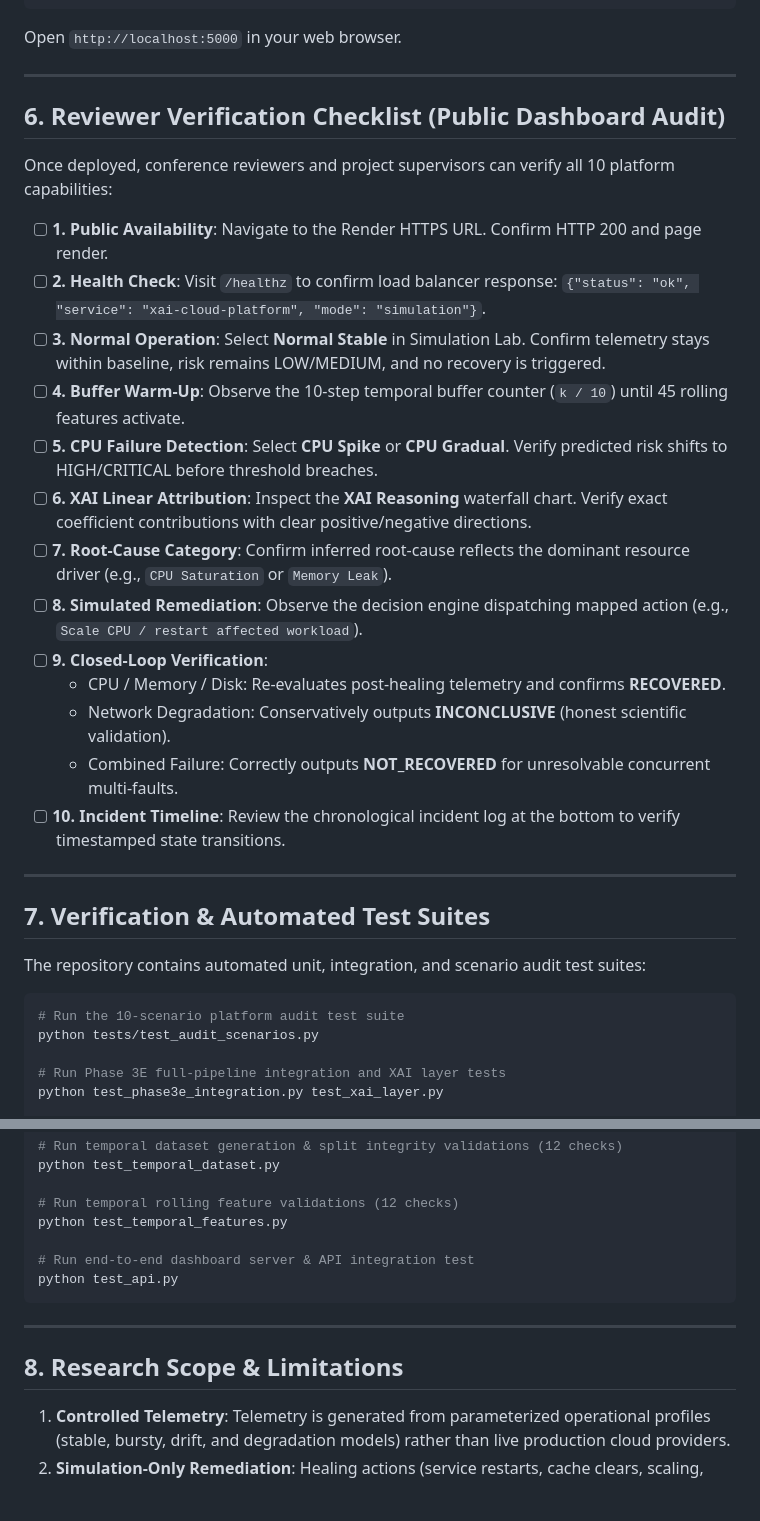
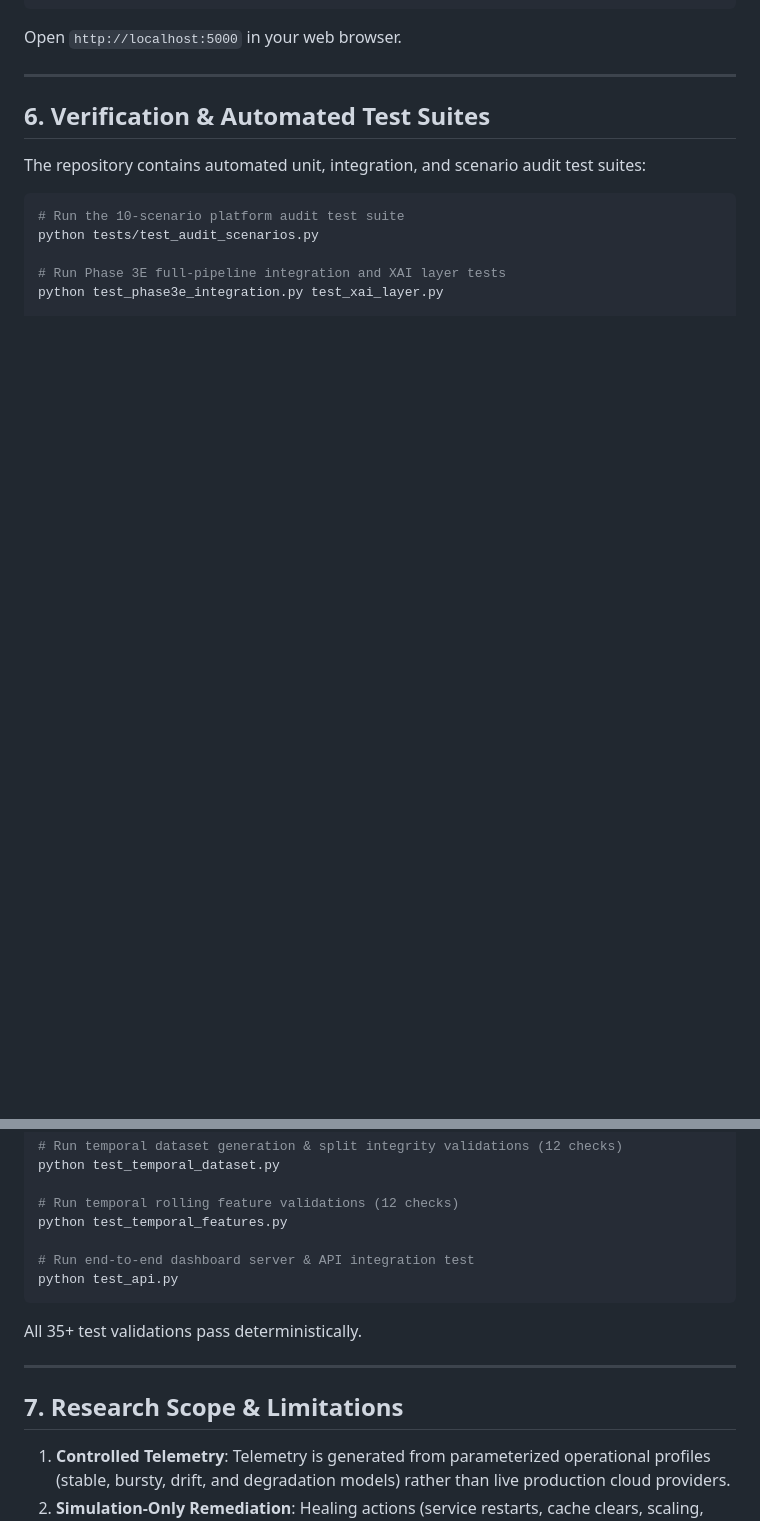
Before and after one commit to Rahullts/xai_cloud_dashboard_updated, a Markdown page: README.md, 2 parts joined by grey strips. Rendered like a GitHub page; blank space fills up the shorter version.

````diff
--- a/README.md
+++ b/README.md
@@ -129,27 +162,7 @@ Open `http://localhost:5000` in your web browser.
 
 ---
 
-## 6. Reviewer Verification Checklist (Public Dashboard Audit)
-
-Once deployed, conference reviewers and project supervisors can verify all 10 platform capabilities:
-
-- [ ] **1. Public Availability**: Navigate to the Render HTTPS URL. Confirm HTTP 200 and page render.
-- [ ] **2. Health Check**: Visit `/healthz` to confirm load balancer response: `{"status": "ok", "service": "xai-cloud-platform", "mode": "simulation"}`.
-- [ ] **3. Normal Operation**: Select **Normal Stable** in Simulation Lab. Confirm telemetry stays within baseline, risk remains LOW/MEDIUM, and no recovery is triggered.
-- [ ] **4. Buffer Warm-Up**: Observe the 10-step temporal buffer counter (`k / 10`) until 45 rolling features activate.
-- [ ] **5. CPU Failure Detection**: Select **CPU Spike** or **CPU Gradual**. Verify predicted risk shifts to HIGH/CRITICAL before threshold breaches.
-- [ ] **6. XAI Linear Attribution**: Inspect the **XAI Reasoning** waterfall chart. Verify exact coefficient contributions with clear positive/negative directions.
-- [ ] **7. Root-Cause Category**: Confirm inferred root-cause reflects the dominant resource driver (e.g., `CPU Saturation` or `Memory Leak`).
-- [ ] **8. Simulated Remediation**: Observe the decision engine dispatching mapped action (e.g., `Scale CPU / restart affected workload`).
-- [ ] **9. Closed-Loop Verification**:
-  - CPU / Memory / Disk: Re-evaluates post-healing telemetry and confirms **RECOVERED**.
-  - Network Degradation: Conservatively outputs **INCONCLUSIVE** (honest scientific validation).
-  - Combined Failure: Correctly outputs **NOT_RECOVERED** for unresolvable concurrent multi-faults.
-- [ ] **10. Incident Timeline**: Review the chronological incident log at the bottom to verify timestamped state transitions.
-
----
-
-## 7. Verification & Automated Test Suites
+## 6. Verification & Automated Test Suites
 
 The repository contains automated unit, integration, and scenario audit test suites:
 
@@ -170,9 +183,11 @@ python test_temporal_features.py
 python test_api.py
 ```
 
+All 35+ test validations pass deterministically.
+
 ---
 
-## 8. Research Scope & Limitations
+## 7. Research Scope & Limitations
 
 1. **Controlled Telemetry**: Telemetry is generated from parameterized operational profiles (stable, bursty, drift, and degradation models) rather than live production cloud providers.
 2. **Simulation-Only Remediation**: Healing actions (service restarts, cache clears, scaling, disk compaction) are simulated and logged. No destructive actions are performed on host operating systems or cloud infrastructure.
````
Also changed, not shown: other parts of README.md (+55 -21 lines).
